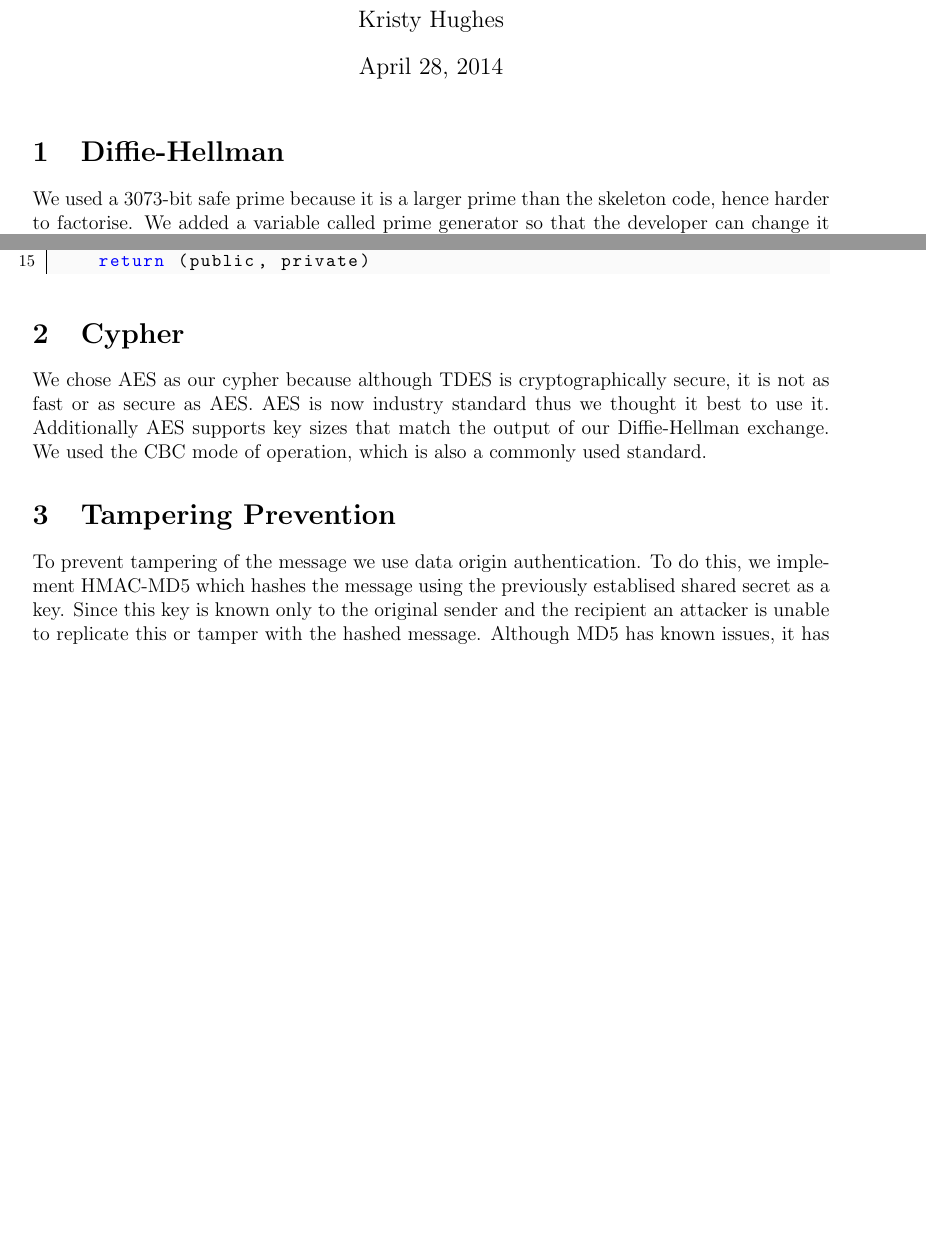
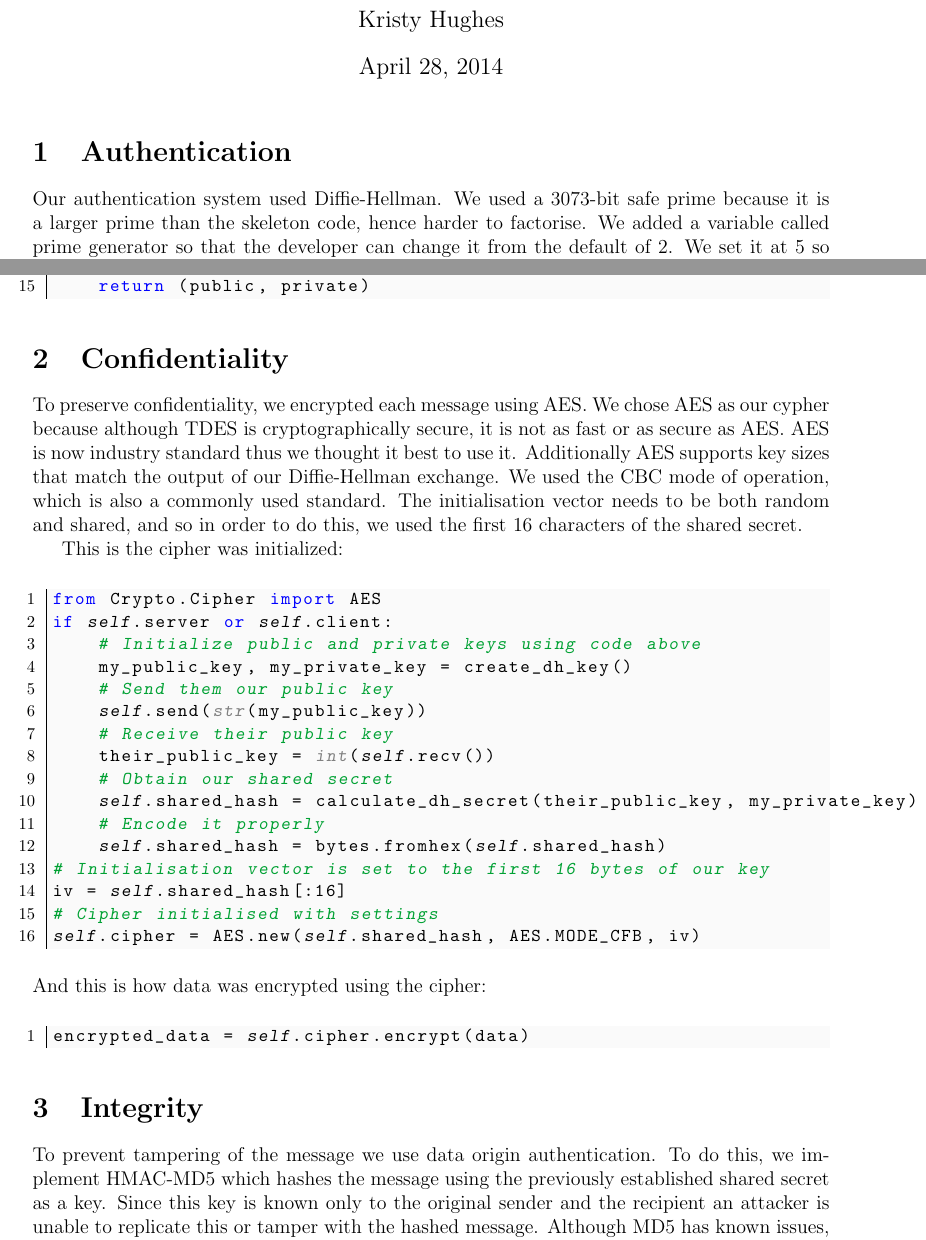
Before and after one commit to Mistty/ELEC5616, a LaTeX document (project_kd/skynet_part1/doc/doc.tex): two parts of pages 1 and 2 of 2 before the commit and two parts of pages 1 and 2 of 3 after it, joined at a grey line, cut so that both start at the same text, the shorter picture padded with empty space. Compiled offline with pdfLaTeX.

Commit message:
added stuff to docs

```diff
--- a/project_kd/skynet_part1/doc/doc.tex
+++ b/project_kd/skynet_part1/doc/doc.tex
@@ -60,8 +60,8 @@ emphstyle={\color{self}\slshape},
 \begin{document}
 \maketitle
 
-\section{Diffie-Hellman}
-We used a 3073-bit safe prime because it is a larger prime than the skeleton code, hence harder to factorise. We added a variable called prime generator so that the developer can change it from the default of 2. We set it at 5 so that the public key is larger and harder to crack, but it is generally set to 2, 3 or 5. The private key is a random number between 0 and the prime. It is better to have a large set of numbers that this could be so that it is difficult to guess, however it is pointless making it bigger than the prime because all arithmetic is done modular the prime. Our public key is the standard Diffie-Hellman public key based on the private key and the prime.\\
+\section{Authentication}
+Our authentication system used Diffie-Hellman. We used a 3073-bit safe prime because it is a larger prime than the skeleton code, hence harder to factorise. We added a variable called prime generator so that the developer can change it from the default of 2. We set it at 5 so that the public key is larger and harder to crack, but it is generally set to 2, 3 or 5. The private key is a random number between 0 and the prime. It is better to have a large set of numbers that this could be so that it is difficult to guess, however it is pointless making it bigger than the prime because all arithmetic is done modular the prime. Our public key is the standard Diffie-Hellman public key based on the private key and the prime.\\
 
 Parameters:
 \begin{itemize}
@@ -91,10 +91,37 @@ def create_dh_key():
 \end{python}
 \end{center}
 
-\section{Cypher}
-We chose AES as our cypher because although TDES is cryptographically secure, it is not as fast or as secure as AES. AES is now industry standard thus we thought it best to use it. Additionally AES supports key sizes that match the output of our Diffie-Hellman exchange. We used the CBC mode of operation, which is also a commonly used standard.
-\section{Tampering Prevention}
-To prevent tampering of the message we use data origin authentication. To do this, we implement HMAC-MD5 which hashes the message using the previously establised shared secret as a key. Since this key is known only to the original sender and the recipient an attacker is unable to replicate this or tamper with the hashed message. Although MD5 has known issues, it has been proven that these problems do not carry on in their use in a HMAC.
+\section{Confidentiality}
+To preserve confidentiality, we encrypted each message using AES. We chose AES as our cypher because although TDES is cryptographically secure, it is not as fast or as secure as AES. AES is now industry standard thus we thought it best to use it. Additionally AES supports key sizes that match the output of our Diffie-Hellman exchange. We used the CBC mode of operation, which is also a commonly used standard. The initialisation vector needs to be both random and shared, and so in order to do this, we used the first 16 characters of the shared secret.
+
+This is the cipher was initialized:
+\begin{center}
+\begin{python}
+from Crypto.Cipher import AES
+if self.server or self.client:
+    # Initialize public and private keys using code above
+    my_public_key, my_private_key = create_dh_key()
+    # Send them our public key
+    self.send(str(my_public_key))
+    # Receive their public key
+    their_public_key = int(self.recv())
+    # Obtain our shared secret
+    self.shared_hash = calculate_dh_secret(their_public_key, my_private_key)
+    # Encode it properly
+    self.shared_hash = bytes.fromhex(self.shared_hash)
+# Initialisation vector is set to the first 16 bytes of our key
+iv = self.shared_hash[:16]
+# Cipher initialised with settings
+self.cipher = AES.new(self.shared_hash, AES.MODE_CFB, iv)
+\end{python}
+\end{center}
+And this is how data was encrypted using the cipher:
+\begin{center}\begin{python}
+encrypted_data = self.cipher.encrypt(data)
+\end{python}\end{center}
+
+\section{Integrity}
+To prevent tampering of the message we use data origin authentication. To do this, we implement HMAC-MD5 which hashes the message using the previously established shared secret as a key. Since this key is known only to the original sender and the recipient an attacker is unable to replicate this or tamper with the hashed message. Although MD5 has known issues, it has been proven that these problems do not carry on in their use in a HMAC.
 
 \section{Replay Attack Prevention}
 Replay attacks occur when an attacker takes a previously sent encrypted message and sends it to the server again. To prevent this, the user appends a timestamp at the beginning of the message and when the server decrypts it, it checks that the timestamp of the current message is later than the timestamp of the previous message recieved.
```
